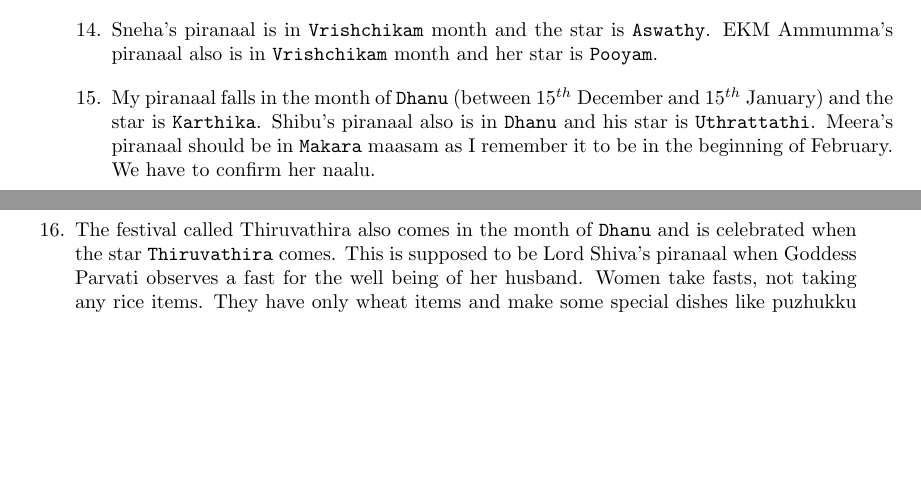
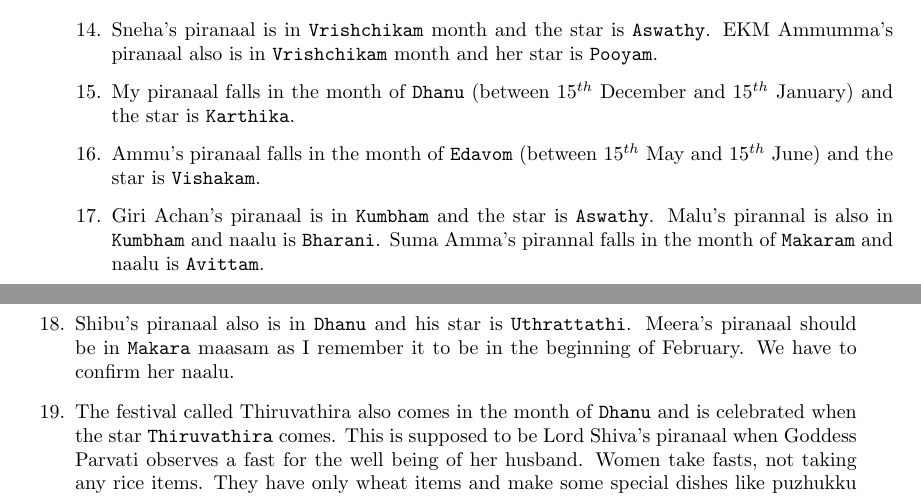
Before and after one commit to thampiman/Malayalam_Months_and_Stars, a LaTeX document (malayalam_months_stars.tex): two parts of pages 3 and 4 of 4, joined at a grey line, cut so that both start at the same text, the shorter picture padded with empty space. Compiled offline with pdfLaTeX.

Commit message:
Added Ammu, GiriAchan, SumaAmma and Malu's nalus

```diff
--- a/malayalam_months_stars.tex
+++ b/malayalam_months_stars.tex
@@ -28,7 +28,7 @@ Malayalam Months and Stars}
 \title{\textbf{\doctitle}\\
 For Dummies}
 
-\author{Amma}
+\author{Lakshmi Thampi}
 
 \date{January 1, 2013}
 
@@ -118,7 +118,10 @@ These are all famous Ayurvedic herbs used in preparing many types of Ayurvedic m
 \item Sneha's Amma's piranaal is in \verb|Thulaam| month which is between October $15^{th}$ and November $15^{th}$. Her star is \verb|Thiruvonam|.
 \item The Sabarimala season starts on the $1^{st}$ of \verb|Vrishchikam| month which is around the $15^{th}$ of November.
 \item Sneha's piranaal is in \verb|Vrishchikam| month and the star is \verb|Aswathy|. EKM Ammumma's piranaal also is in \verb|Vrishchikam| month and her star is \verb|Pooyam|.
-\item My piranaal falls in the month of \verb|Dhanu| (between $15^{th}$ December and $15^{th}$ January) and the star is \verb|Karthika|. Shibu's piranaal also is in \verb|Dhanu| and his star is \verb|Uthrattathi|. Meera's piranaal should be in \verb|Makara| maasam as I remember it to be in the beginning of February. We have to confirm her naalu.
+\item My piranaal falls in the month of \verb|Dhanu| (between $15^{th}$ December and $15^{th}$ January) and the star is \verb|Karthika|.
+\item Ammu's piranaal falls in the month of \verb|Edavom| (between $15^{th}$ May and $15^{th}$ June) and the star is \verb|Vishakam|.
+\item Giri Achan's piranaal is in \verb|Kumbham| and the star is \verb|Aswathy|. Malu's pirannal is also in \verb|Kumbham| and naalu is \verb|Bharani|. Suma Amma's pirannal falls in the month of \verb|Makaram| and naalu is \verb|Avittam|.
+\item Shibu's piranaal also is in \verb|Dhanu| and his star is \verb|Uthrattathi|. Meera's piranaal should be in \verb|Makara| maasam as I remember it to be in the beginning of February. We have to confirm her naalu.
 \item The festival called Thiruvathira also comes in the month of \verb|Dhanu| and is celebrated when the star \verb|Thiruvathira| comes. This is supposed to be Lord Shiva's piranaal when Goddess Parvati observes a fast for the well being of her husband. Women take fasts, not taking any rice items. They have only wheat items and make some special dishes like puzhukku and also koova (arrowroot) kurukkiyathu. The day before \verb|Thiruvathira| is \verb|Makayiram| and many start their fast on that day itself. \verb|Makayiram| fast is for our children and the \verb|Thiruvathira| fast is for your husband.
 \end{enumerate}
 
```
Also changed, not shown: malayalam_months_stars.pdf.
